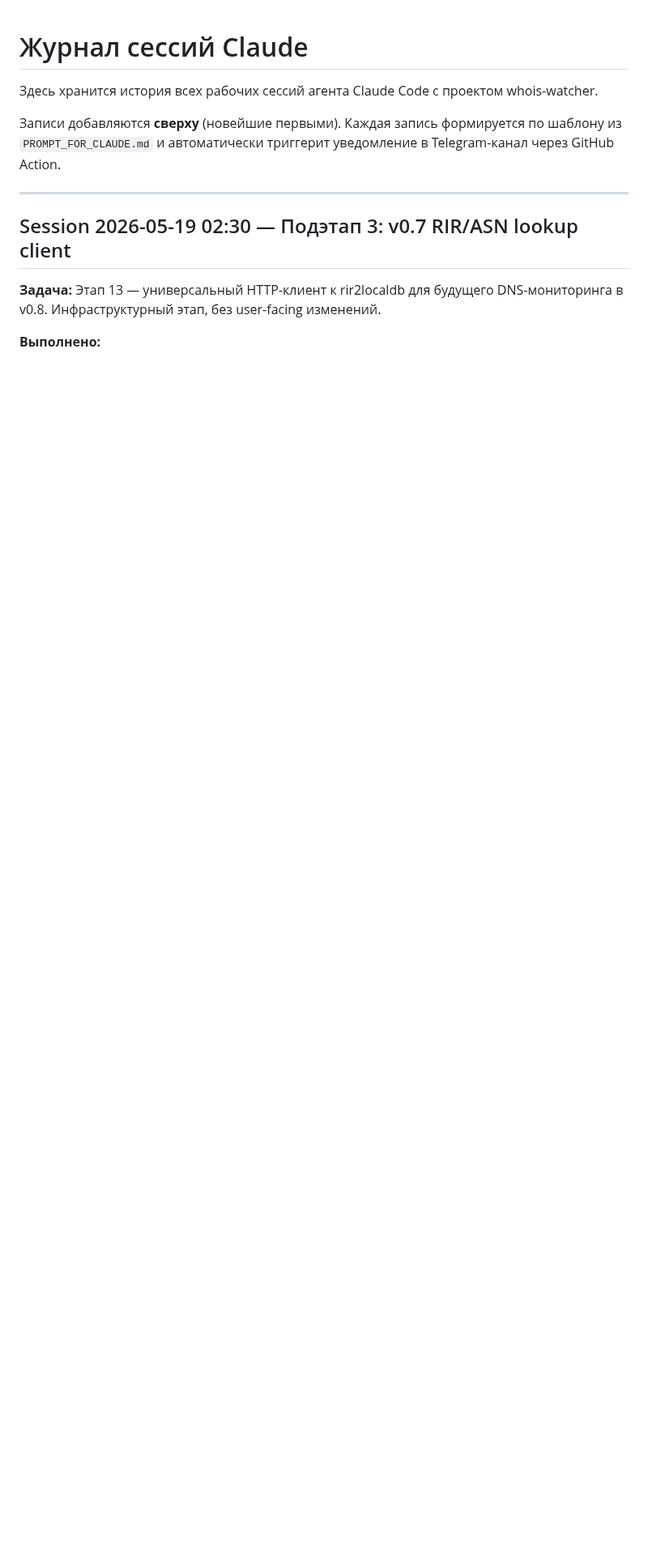
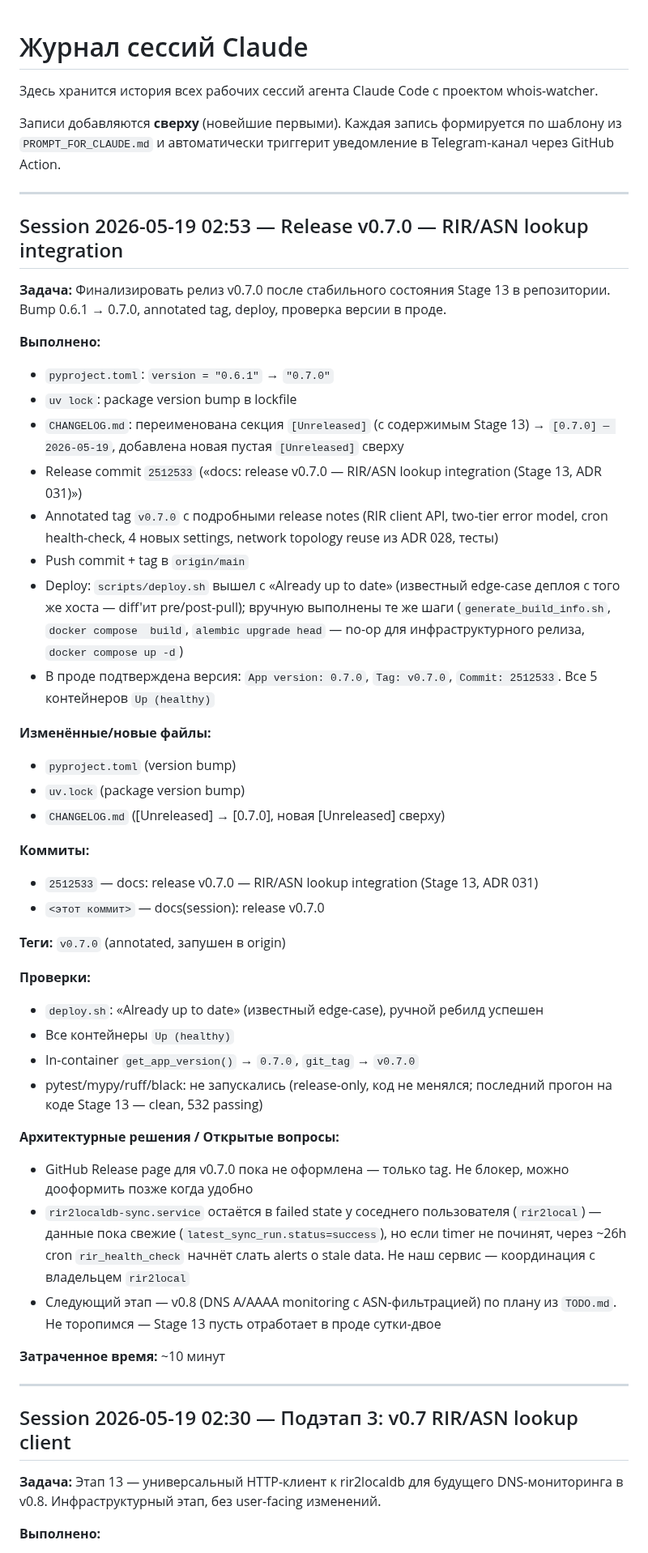
Before and after one commit to nmetluk/whois-watcher, a Markdown page: SESSION_LOG.md, the part around the change. Shown at 81% size. Drawn GitHub-style; blank space fills up the shorter version.

Commit message:
docs(session): release v0.7.0

```diff
--- a/SESSION_LOG.md
+++ b/SESSION_LOG.md
@@ -6,6 +6,68 @@
 Записи добавляются **сверху** (новейшие первыми). Каждая запись
 формируется по шаблону из `PROMPT_FOR_CLAUDE.md` и автоматически
 триггерит уведомление в Telegram-канал через GitHub Action.
+
+---
+
+## Session 2026-05-19 02:53 — Release v0.7.0 — RIR/ASN lookup integration
+
+**Задача:** Финализировать релиз v0.7.0 после стабильного состояния
+Stage 13 в репозитории. Bump 0.6.1 → 0.7.0, annotated tag, deploy,
+проверка версии в проде.
+
+**Выполнено:**
+- `pyproject.toml`: `version = "0.6.1"` → `"0.7.0"`
+- `uv lock`: package version bump в lockfile
+- `CHANGELOG.md`: переименована секция `[Unreleased]` (с содержимым
+  Stage 13) → `[0.7.0] — 2026-05-19`, добавлена новая пустая
+  `[Unreleased]` сверху
+- Release commit `2512533` («docs: release v0.7.0 — RIR/ASN lookup
+  integration (Stage 13, ADR 031)»)
+- Annotated tag `v0.7.0` с подробными release notes (RIR client API,
+  two-tier error model, cron health-check, 4 новых settings, network
+  topology reuse из ADR 028, тесты)
+- Push commit + tag в `origin/main`
+- Deploy: `scripts/deploy.sh` вышел с «Already up to date» (известный
+  edge-case деплоя с того же хоста — diff'ит pre/post-pull); вручную
+  выполнены те же шаги (`generate_build_info.sh`, `docker compose
+  build`, `alembic upgrade head` — no-op для инфраструктурного
+  релиза, `docker compose up -d`)
+- В проде подтверждена версия: `App version: 0.7.0`, `Tag: v0.7.0`,
+  `Commit: 2512533`. Все 5 контейнеров `Up (healthy)`
+
+**Изменённые/новые файлы:**
+- `pyproject.toml` (version bump)
+- `uv.lock` (package version bump)
+- `CHANGELOG.md` ([Unreleased] → [0.7.0], новая [Unreleased] сверху)
+
+**Коммиты:**
+- `2512533` — docs: release v0.7.0 — RIR/ASN lookup integration
+  (Stage 13, ADR 031)
+- `<этот коммит>` — docs(session): release v0.7.0
+
+**Теги:** `v0.7.0` (annotated, запушен в origin)
+
+**Проверки:**
+- `deploy.sh`: «Already up to date» (известный edge-case), ручной
+  ребилд успешен
+- Все контейнеры `Up (healthy)`
+- In-container `get_app_version()` → `0.7.0`, `git_tag` → `v0.7.0`
+- pytest/mypy/ruff/black: не запускались (release-only, код не
+  менялся; последний прогон на коде Stage 13 — clean, 532 passing)
+
+**Архитектурные решения / Открытые вопросы:**
+- GitHub Release page для v0.7.0 пока не оформлена — только tag.
+  Не блокер, можно дооформить позже когда удобно
+- `rir2localdb-sync.service` остаётся в failed state у соседнего
+  пользователя (`rir2local`) — данные пока свежие
+  (`latest_sync_run.status=success`), но если timer не починят,
+  через ~26h cron `rir_health_check` начнёт слать alerts о stale
+  data. Не наш сервис — координация с владельцем `rir2local`
+- Следующий этап — v0.8 (DNS A/AAAA monitoring с ASN-фильтрацией)
+  по плану из `TODO.md`. Не торопимся — Stage 13 пусть отработает
+  в проде сутки-двое
+
+**Затраченное время:** ~10 минут
 
 ---
 
```
